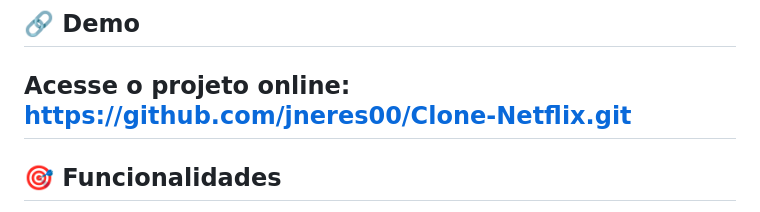
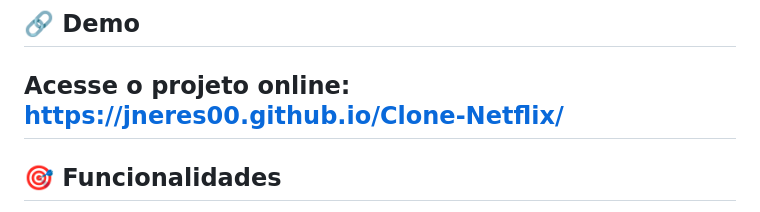
Before and after one commit to jneres00/Clone-Netflix, a Markdown page: README.md, the part around the change. Rendered like a GitHub page.

Commit message:
Update demo link in README

```diff
--- a/README.md
+++ b/README.md
@@ -14,7 +14,7 @@ Projeto criado durante a **Imersão Frontend com IA da Alura**, com foco em apre
 ## 🔗 Demo
 
 Acesse o projeto online:
-https://github.com/jneres00/Clone-Netflix.git
+https://jneres00.github.io/Clone-Netflix/
 ---
 
 
```
